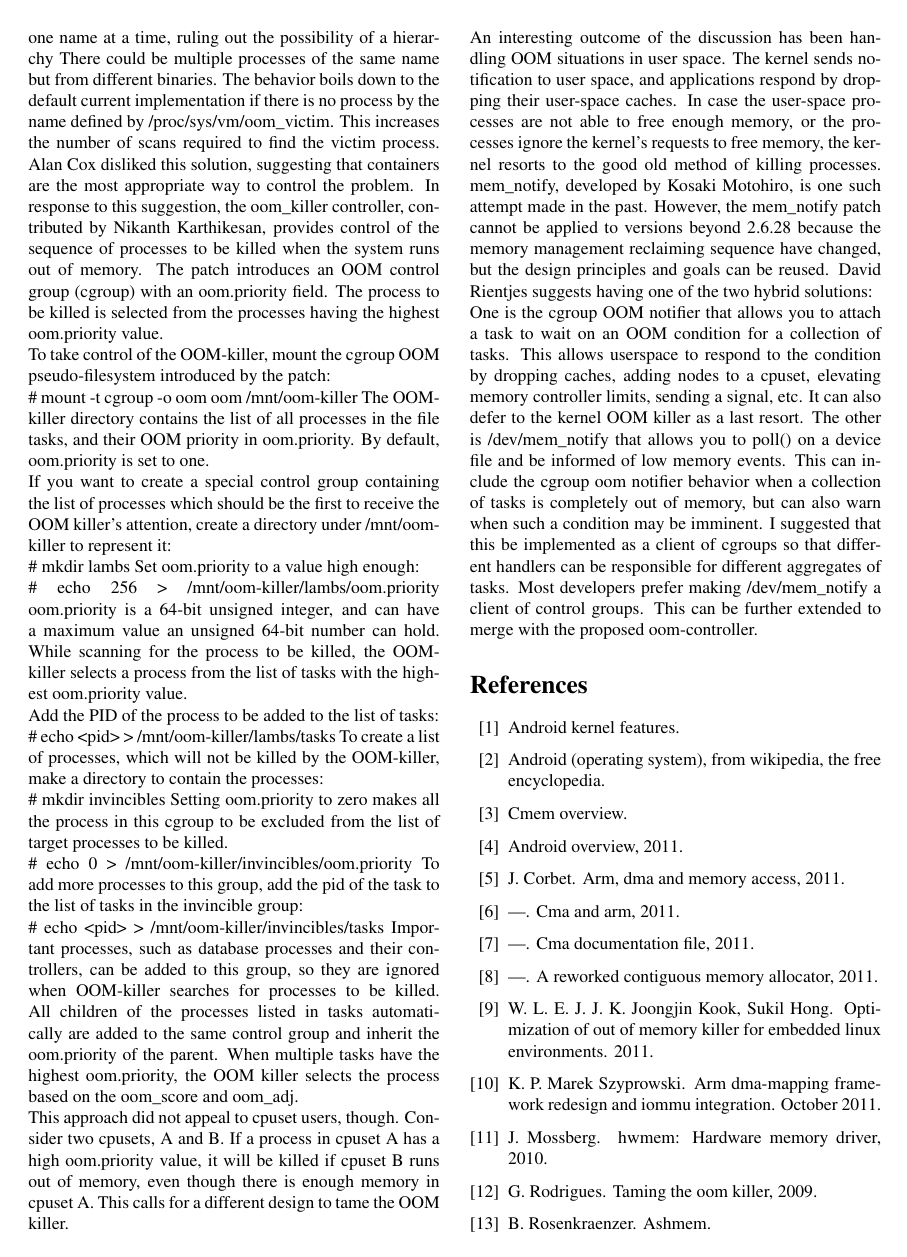
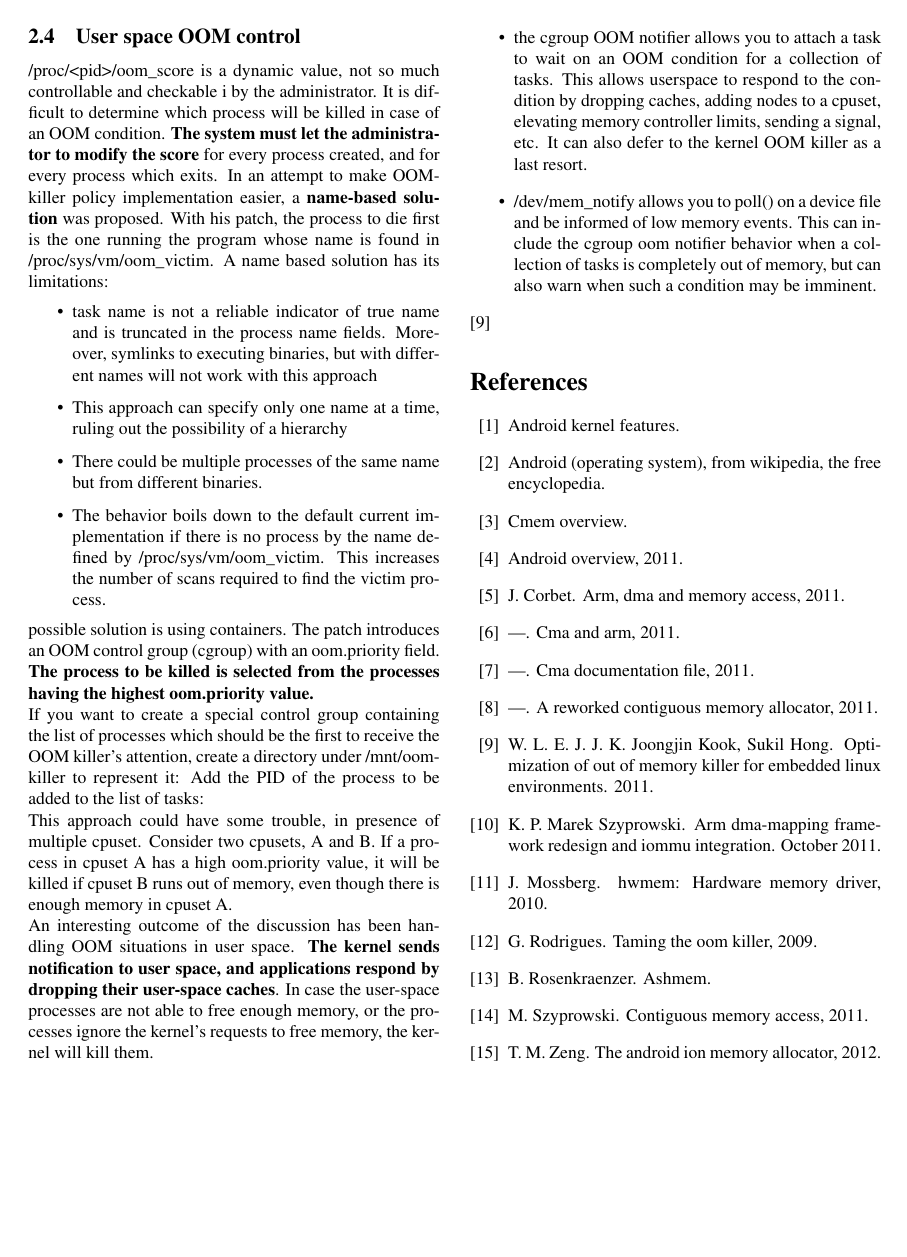
Before and after one commit to CoachGodzup/Ricerca-Android-MMS, a LaTeX thesis (Report.tex): page 6 of 7 before the commit and page 6 of 6 after it. Compiled offline with pdfLaTeX; the source files are stored in an older character set and shown here as Unicode.

Commit message:
working on OOM Killer

```diff
--- a/Report.tex
+++ b/Report.tex
@@ -523,3 +526,28 @@ his patch, the process to die first is the one running the program
+/proc/<pid>/oom\_score is a dynamic value, not so much controllable
+and checkable i by the administrator. It is difficult to determine
+which process will be killed in case of an OOM condition. \textbf{The
+system must let the administrator to modify the score} for every process
+created, and for every process which exits. In an attempt to make
+OOM-killer policy implementation easier, a \textbf{name-based solution}
+was proposed. %by Evgeniy Polyakov. Citare nella bibliografia, se possibile.
+With his patch, the process to die first is the one running the program
 whose name is found in /proc/sys/vm/oom\_victim. A name based solution
 has its limitations:
+\begin{itemize}
+\item task name is not a reliable indicator of true name and is truncated
+in the process name fields. Moreover, symlinks to executing binaries,
+but with different names will not work with this approach
+\item This approach can specify only one name at a time, ruling out the
+possibility of a hierarchy
+\item There could be multiple processes of the same name but from different
+binaries.
+\item The behavior boils down to the default current implementation if there
+is no process by the name defined by /proc/sys/vm/oom\_victim. This
+increases the number of scans required to find the victim process.
+\end{itemize}
+%altra citazione necessaria : "Alan Cox disliked this solution, suggesting that"Another
+possible solution is using containers. % citazione di prima: In response to this suggestion, the oom_killer controller, contributed by Nikanth Karthikesan, provides control of the sequence of processes to be killed when the system runs out of memory.
+The patch introduces an OOM control group (cgroup) with an oom.priority
+field. \textbf{The process to be killed is selected from the processes
+having the highest oom.priority value.}
 
@@ -529,91 +554,40 @@ but with different names will not work with this approach This approach
-can specify only one name at a time, ruling out the possibility of
-a hierarchy There could be multiple processes of the same name but
-from different binaries. The behavior boils down to the default current
-implementation if there is no process by the name defined by /proc/sys/vm/oom\_victim.
-This increases the number of scans required to find the victim process.
-Alan Cox disliked this solution, suggesting that containers are the
-most appropriate way to control the problem. In response to this suggestion,
-the oom\_killer controller, contributed by Nikanth Karthikesan, provides
-control of the sequence of processes to be killed when the system
-runs out of memory. The patch introduces an OOM control group (cgroup)
-with an oom.priority field. The process to be killed is selected from
-the processes having the highest oom.priority value.
+%implementazione, non citabile. To take control of the OOM-killer, mount the cgroup OOM pseudo-filesystem %introduced by the patch:
+%# mount -t cgroup -o oom oom /mnt/oom-killer The OOM-killer directory contains the list of all processes in the file tasks, and their OOM priority in oom.priority. By default, oom.priority is set to one.
+If you want to create a special control group containing the list of processes which should be the first to receive the OOM killer's attention, create a directory under /mnt/oom-killer to represent it:
+%# mkdir lambs Set oom.priority to a value high enough:
+%# echo 256 > /mnt/oom-killer/lambs/oom.priority oom.priority is a 64-bit unsigned integer, and can have a maximum value an unsigned 64-bit number can hold. While scanning for the process to be killed, the OOM-killer selects a process from the list of tasks with the highest oom.priority value.
+Add the PID of the process to be added to the list of tasks:
+%# echo <pid> > /mnt/oom-killer/lambs/tasks To create a list of processes, which will not be killed by the OOM-killer, make a directory to contain the processes:
+%# mkdir invincibles Setting oom.priority to zero makes all the process in this cgroup to be excluded from the list of target processes to be killed.
+%# echo 0 > /mnt/oom-killer/invincibles/oom.priority To add more processes to this group, add the pid of the task to the list of tasks in the invincible group:
+%# echo <pid> > /mnt/oom-killer/invincibles/tasks Important processes, such as database processes and their controllers, can be added to this group, so they are ignored when OOM-killer searches for processes to be killed. All children of the processes listed in tasks automatically are added to the same control group and inherit the oom.priority of the parent. When multiple tasks have the highest oom.priority, the OOM killer selects the process based on the oom_score and oom_adj.
 
-To take control of the OOM-killer, mount the cgroup OOM pseudo-filesystem
-introduced by the patch:
-
-\# mount -t cgroup -o oom oom /mnt/oom-killer The OOM-killer directory
-contains the list of all processes in the file tasks, and their OOM
-priority in oom.priority. By default, oom.priority is set to one.
-
-If you want to create a special control group containing the list
-of processes which should be the first to receive the OOM killer's
-attention, create a directory under /mnt/oom-killer to represent it:
-
-\# mkdir lambs Set oom.priority to a value high enough:
-
-\# echo 256 > /mnt/oom-killer/lambs/oom.priority oom.priority is a
-64-bit unsigned integer, and can have a maximum value an unsigned
-64-bit number can hold. While scanning for the process to be killed,
-the OOM-killer selects a process from the list of tasks with the highest
-oom.priority value.
-
-Add the PID of the process to be added to the list of tasks:
-
-\# echo <pid> > /mnt/oom-killer/lambs/tasks To create a list of processes,
-which will not be killed by the OOM-killer, make a directory to contain
-the processes:
-
-\# mkdir invincibles Setting oom.priority to zero makes all the process
-in this cgroup to be excluded from the list of target processes to
-be killed.
-
-\# echo 0 > /mnt/oom-killer/invincibles/oom.priority To add more processes
-to this group, add the pid of the task to the list of tasks in the
-invincible group:
-
-\# echo <pid> > /mnt/oom-killer/invincibles/tasks Important processes,
-such as database processes and their controllers, can be added to
-this group, so they are ignored when OOM-killer searches for processes
-to be killed. All children of the processes listed in tasks automatically
-are added to the same control group and inherit the oom.priority of
-the parent. When multiple tasks have the highest oom.priority, the
-OOM killer selects the process based on the oom\_score and oom\_adj.
-
-This approach did not appeal to cpuset users, though. Consider two
-cpusets, A and B. If a process in cpuset A has a high oom.priority
-value, it will be killed if cpuset B runs out of memory, even though
-there is enough memory in cpuset A. This calls for a different design
-to tame the OOM killer.
+This approach could have some trouble, in presence of multiple cpuset.
+Consider two cpusets, A and B. If a process in cpuset A has a high
+oom.priority value, it will be killed if cpuset B runs out of memory,
+even though there is enough memory in cpuset A.
 
 An interesting outcome of the discussion has been handling OOM situations
-in user space. The kernel sends notification to user space, and applications
-respond by dropping their user-space caches. In case the user-space
-processes are not able to free enough memory, or the processes ignore
-the kernel's requests to free memory, the kernel resorts to the good
-old method of killing processes. mem\_notify, developed by Kosaki
-Motohiro, is one such attempt made in the past. However, the mem\_notify
-patch cannot be applied to versions beyond 2.6.28 because the memory
-management reclaiming sequence have changed, but the design principles
-and goals can be reused. David Rientjes suggests having one of the
-two hybrid solutions:
+in user space. \textbf{The kernel sends notification to user space,
+and applications respond by dropping their user-space caches}. In
+case the user-space processes are not able to free enough memory,
+or the processes ignore the kernel's requests to free memory, the
+kernel will kill them.%cita che ti ricita: mem_notify, developed by Kosaki Motohiro, is one such attempt made in the past. However, the mem_notify patch cannot be applied to versions beyond 2.6.28 because the memory management reclaiming sequence have changed, but the design principles and goals can be reused.
+%David Rientjes Other hybrid solutions are:
+\begin{itemize}
+\item the cgroup OOM notifier allows you to attach a task to wait on an
+OOM condition for a collection of tasks. This allows userspace to
+respond to the condition by dropping caches, adding nodes to a cpuset,
+elevating memory controller limits, sending a signal, etc. It can
+also defer to the kernel OOM killer as a last resort.
+\item /dev/mem\_notify allows you to poll() on a device file and be informed
+of low memory events. This can include the cgroup oom notifier behavior
+when a collection of tasks is completely out of memory, but can also
+warn when such a condition may be imminent.
+\end{itemize}
+\cite{OOMarticle}
 
-One is the cgroup OOM notifier that allows you to attach a task to
-wait on an OOM condition for a collection of tasks. This allows userspace
-to respond to the condition by dropping caches, adding nodes to a
-cpuset, elevating memory controller limits, sending a signal, etc.
-It can also defer to the kernel OOM killer as a last resort. The other
-is /dev/mem\_notify that allows you to poll() on a device file and
-be informed of low memory events. This can include the cgroup oom
-notifier behavior when a collection of tasks is completely out of
-memory, but can also warn when such a condition may be imminent. I
-suggested that this be implemented as a client of cgroups so that
-different handlers can be responsible for different aggregates of
-tasks. Most developers prefer making /dev/mem\_notify a client of
-control groups. This can be further extended to merge with the proposed
-oom-controller.
-
-
+%da citare ora l'articolo OOM dei cinesi
 
 \bibliographystyle{savetrees}
 \nocite{*}
```
Also changed, not shown: Report.pdf, Report.ps, Report.tex (112 more changed lines), 1 other file.
